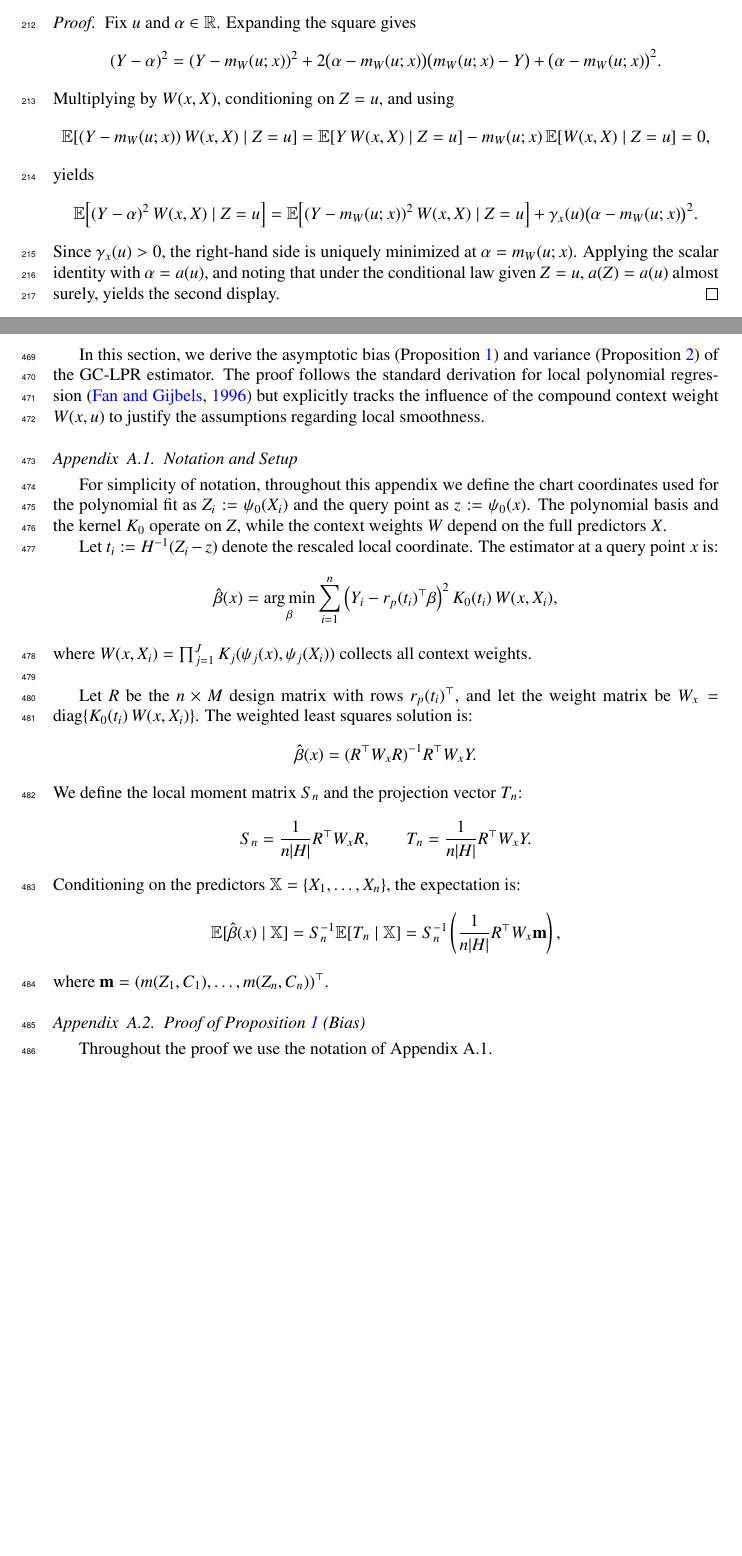
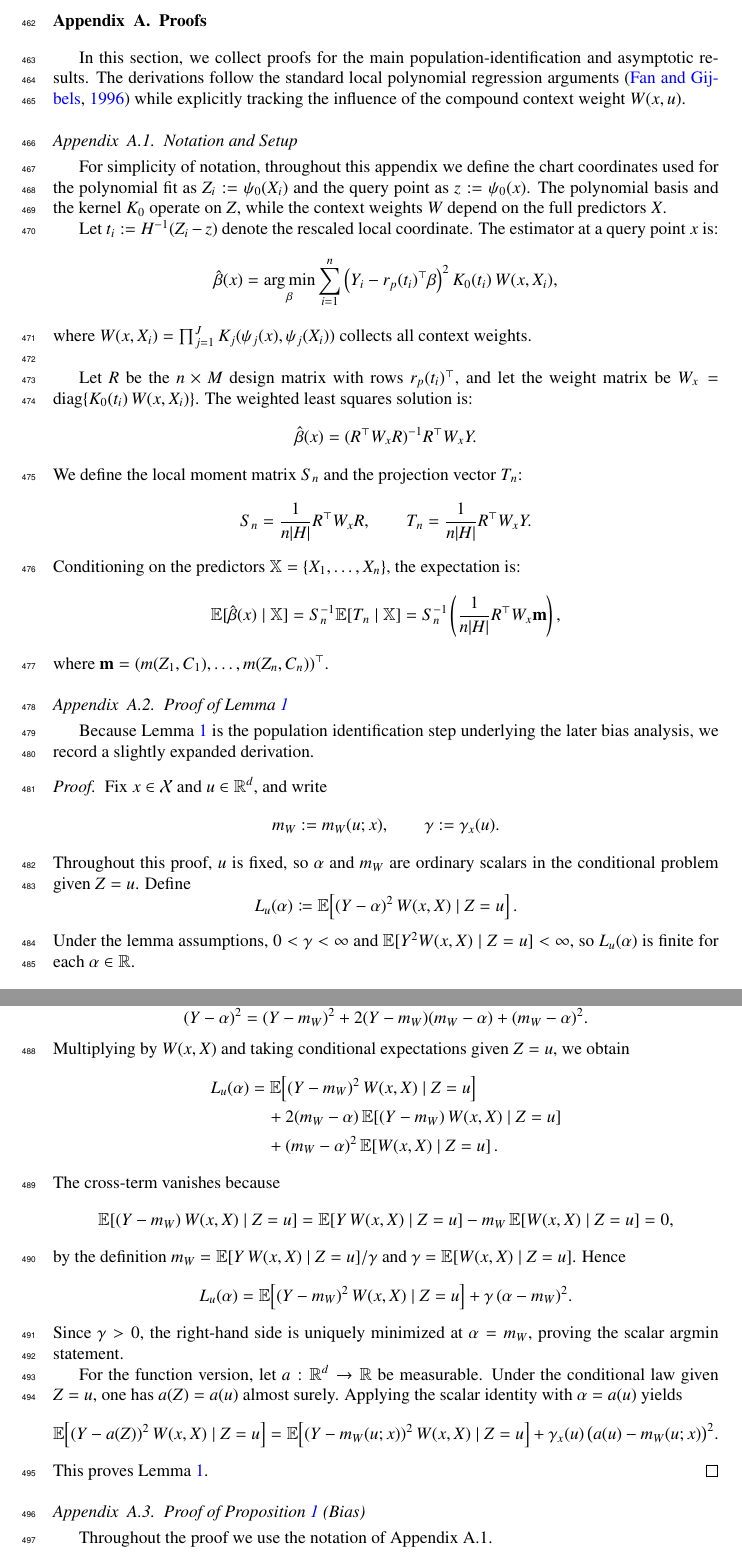
Before and after one commit to yaniv-shulman/gclpr, a LaTeX paper (paper/gclpr.tex): two parts of pages 8 and 19 of 20 before the commit and two parts of pages 19 and 20 of 21 after it, joined at a grey line, cut at the place of the change, the shorter picture padded with empty space. Compiled offline with pdfLaTeX.

Commit message:
Moved proof of lemma 1 to appendix.

```diff
--- a/paper/gclpr.tex
+++ b/paper/gclpr.tex
@@ -318,34 +318,7 @@ Equivalently, for every measurable function \(a:\mathbb{R}^d\to\mathbb{R}\),
 \]
 In particular, for each fixed \(u\), \(m_W(u;x)\) is the unique conditional weighted \(L^2\)-projection onto constants; equivalently, \(m_W(\cdot;x)\) is the pointwise conditional weighted \(L^2\)-projection target induced by the context weights.
 \end{lemma}
-\begin{proof}
-Fix \(u\) and \(\alpha\in\mathbb{R}\). Expanding the square gives
-\[
-(Y-\alpha)^2
-=
-(Y-m_W(u;x))^2
-+2\big(\alpha-m_W(u;x)\big)\big(m_W(u;x)-Y\big)
-+\big(\alpha-m_W(u;x)\big)^2.
-\]
-Multiplying by \(W(x,X)\), conditioning on \(Z=u\), and using
-\[
-\mathbb{E}\!\left[(Y-m_W(u;x))\,W(x,X)\mid Z=u\right]
-=
-\mathbb{E}\!\left[Y\,W(x,X)\mid Z=u\right]
--m_W(u;x)\,\mathbb{E}\!\left[W(x,X)\mid Z=u\right]
-=0,
-\]
-yields
-\[
-\mathbb{E}\!\left[(Y-\alpha)^2\,W(x,X)\mid Z=u\right]
-=
-\mathbb{E}\!\left[(Y-m_W(u;x))^2\,W(x,X)\mid Z=u\right]
-+\gamma_x(u)\big(\alpha-m_W(u;x)\big)^2.
-\]
-Since \(\gamma_x(u)>0\), the right-hand side is uniquely minimized at \(\alpha=m_W(u;x)\). Applying the scalar identity with \(\alpha=a(u)\), and noting that under the conditional law given \(Z=u\), \(a(Z)=a(u)\) almost surely, yields the second display.
-\end{proof}
-
-Under the modeling convention \(m_c(z)=\mathbb{E}[Y\mid Z=z,\,C=c]\), our estimand at
+Proof in~\ref{app:proof_mw_target}. Under the modeling convention \(m_c(z)=\mathbb{E}[Y\mid Z=z,\,C=c]\), our estimand at
 \(x^\star\) is the context-specific mean \(m_{c^\star}(z)\). However, with finite context bandwidths,
 the estimator is naturally centered around the context-smoothed mean \(m_W(z;x^\star)\); the difference
 \(m_W(z;x^\star)-m_{c^\star}(z)\) captures the effect of smoothing (or borrowing strength) across contexts.
@@ -720,10 +693,10 @@ Ultimately, GC-LPR bridges the gap between interpretable classical statistics an
 
 \appendix
 
-\section{Proofs of Propositions 1 and 2}
+\section{Proofs}
 \label{app:proofs}
 
-In this section, we derive the asymptotic bias (Proposition \ref{prop:bias}) and variance (Proposition \ref{prop:variance}) of the GC-LPR estimator. The proof follows the standard derivation for local polynomial regression \citep{fan1996local} but explicitly tracks the influence of the compound context weight $W(x, u)$ to justify the assumptions regarding local smoothness.
+In this section, we collect proofs for the main population-identification and asymptotic results. The derivations follow the standard local polynomial regression arguments \citep{fan1996local} while explicitly tracking the influence of the compound context weight $W(x, u)$.
 
 \subsection{Notation and Setup}
 For simplicity of notation, throughout this appendix we define the chart coordinates used for the polynomial fit as $Z_i := \psi_0(X_i)$ and the query point as $z := \psi_0(x)$. The polynomial basis and the kernel $K_0$ operate on $Z$, while the context weights $W$ depend on the full predictors $X$.
@@ -747,6 +720,65 @@ Conditioning on the predictors $\mathbb{X} = \{X_1, \dots, X_n\}$, the expectati
 \E[\hat{\beta}(x) \mid \mathbb{X}] = S_n^{-1} \E[T_n \mid \mathbb{X}] = S_n^{-1} \left( \frac{1}{n|H|} R^\top W_x \mathbf{m} \right),
 \]
 where $\mathbf{m} = (m(Z_1, C_1), \dots, m(Z_n, C_n))^\top$.
+
+\subsection{Proof of Lemma \ref{lem:mw_target}}
+\label{app:proof_mw_target}
+Because Lemma \ref{lem:mw_target} is the population identification step underlying the later bias analysis, we record a slightly expanded derivation.
+
+\begin{proof}
+Fix \(x\in\mathcal{X}\) and \(u\in\mathbb{R}^d\), and write
+\[
+m_W:=m_W(u;x), \qquad \gamma:=\gamma_x(u).
+\]
+Throughout this proof, \(u\) is fixed, so \(\alpha\) and \(m_W\) are ordinary scalars in the conditional problem given \(Z=u\). Define
+\[
+L_u(\alpha)\coloneqq \mathbb{E}\!\left[(Y-\alpha)^2\,W(x,X)\mid Z=u\right].
+\]
+Under the lemma assumptions, \(0<\gamma<\infty\) and \(\mathbb{E}[Y^2W(x,X)\mid Z=u]<\infty\), so \(L_u(\alpha)\) is finite for each \(\alpha\in\mathbb{R}\).
+
+Now decompose
+\[
+Y-\alpha = (Y-m_W) + (m_W-\alpha).
+\]
+Therefore,
+\[
+(Y-\alpha)^2
+=
+(Y-m_W)^2 + 2(Y-m_W)(m_W-\alpha) + (m_W-\alpha)^2.
+\]
+Multiplying by \(W(x,X)\) and taking conditional expectations given \(Z=u\), we obtain
+\begin{align*}
+L_u(\alpha)
+&= \mathbb{E}\!\left[(Y-m_W)^2\,W(x,X)\mid Z=u\right] \\
+&\quad + 2(m_W-\alpha)\,\mathbb{E}\!\left[(Y-m_W)\,W(x,X)\mid Z=u\right] \\
+&\quad + (m_W-\alpha)^2\,\mathbb{E}\!\left[W(x,X)\mid Z=u\right].
+\end{align*}
+The cross-term vanishes because
+\[
+\mathbb{E}\!\left[(Y-m_W)\,W(x,X)\mid Z=u\right]
+=
+\mathbb{E}\!\left[Y\,W(x,X)\mid Z=u\right]
+- m_W\,\mathbb{E}\!\left[W(x,X)\mid Z=u\right]
+= 0,
+\]
+by the definition \(m_W=\mathbb{E}[Y\,W(x,X)\mid Z=u]/\gamma\) and \(\gamma=\mathbb{E}[W(x,X)\mid Z=u]\). Hence
+\[
+L_u(\alpha)
+=
+\mathbb{E}\!\left[(Y-m_W)^2\,W(x,X)\mid Z=u\right]
++ \gamma\,(\alpha-m_W)^2.
+\]
+Since \(\gamma>0\), the right-hand side is uniquely minimized at \(\alpha=m_W\), proving the scalar argmin statement.
+
+For the function version, let \(a:\mathbb{R}^d\to\mathbb{R}\) be measurable. Under the conditional law given \(Z=u\), one has \(a(Z)=a(u)\) almost surely. Applying the scalar identity with \(\alpha=a(u)\) yields
+\[
+\mathbb{E}\!\left[(Y-a(Z))^2\,W(x,X)\mid Z=u\right]
+=
+\mathbb{E}\!\left[(Y-m_W(u;x))^2\,W(x,X)\mid Z=u\right]
++ \gamma_x(u)\,\big(a(u)-m_W(u;x)\big)^2.
+\]
+This proves Lemma~\ref{lem:mw_target}.
+\end{proof}
 
 \subsection{Proof of Proposition \ref{prop:bias} (Bias)}
 Throughout the proof we use the notation of Appendix~A.1.
```
